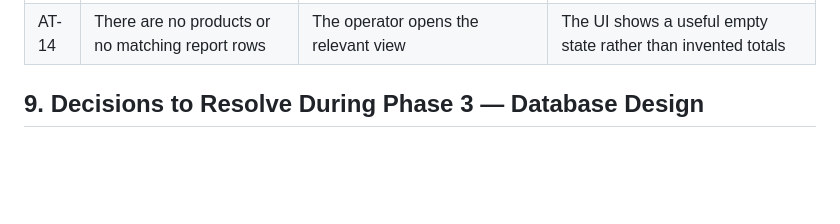
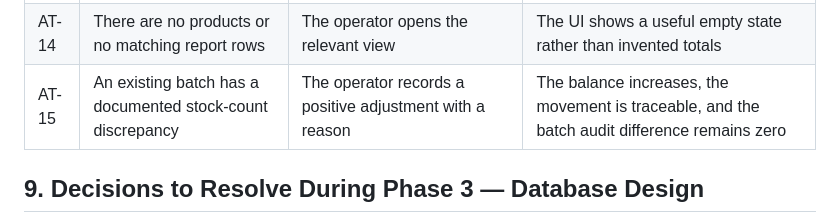
Before and after one commit to krisvan123/CS50X_FinalProject, a Markdown page: docs/REQUIREMENTS_AND_USER_FLOWS.md, the part around the change. Rendered like a GitHub page; blank space fills up the shorter version.

Commit message:
docs: add positive stock adjustment acceptance scenario

```diff
--- a/docs/REQUIREMENTS_AND_USER_FLOWS.md
+++ b/docs/REQUIREMENTS_AND_USER_FLOWS.md
@@ -307,6 +307,7 @@ These scenarios define future test cases. They are test plans, not claims that t
 | AT-12 | A report is filtered to a date range | The operator exports CSV | The export contains only the filtered records and consistent totals |
 | AT-13 | A database operation fails during a stock-changing transaction | The operation is rolled back | Neither the stock change nor its associated record is partially committed |
 | AT-14 | There are no products or no matching report rows | The operator opens the relevant view | The UI shows a useful empty state rather than invented totals |
+| AT-15 | An existing batch has a documented stock-count discrepancy | The operator records a positive adjustment with a reason | The balance increases, the movement is traceable, and the batch audit difference remains zero |
 
 ## 9. Decisions to Resolve During Phase 3 — Database Design
 
```
